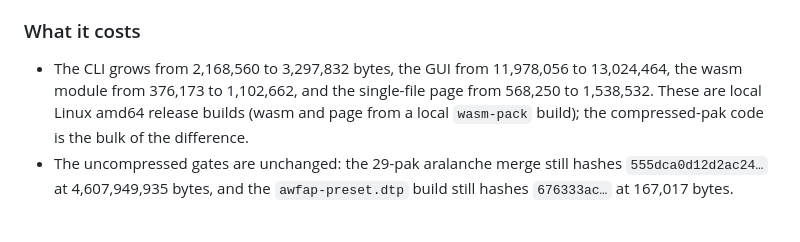
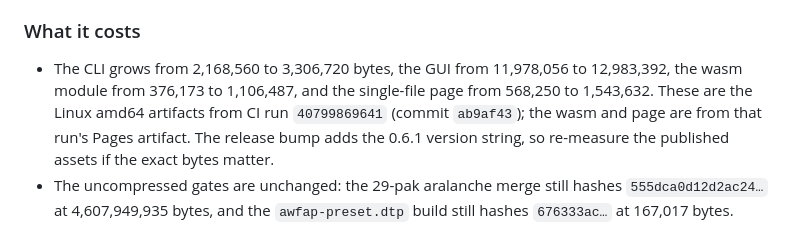
Before and after one commit to emberglazee/project-modman, a Markdown page: CHANGELOG.md, the part around the change. GitHub-like rendering.

Commit message:
docs(changelog): use CI artifact sizes for 0.6.1
Replace the local-build figures with the Linux amd64 artifacts from run
40799869641 and its Pages artifact. The release bump adds the version
string, so the exact published bytes still need a final check.

```diff
--- a/CHANGELOG.md
+++ b/CHANGELOG.md
@@ -40,11 +40,12 @@ feature to read compressed paks`. This release restores the reader, restores
   byte-identical to the CLI's.
 
 ### What it costs
-- The CLI grows from 2,168,560 to 3,297,832 bytes, the GUI from 11,978,056 to
-  13,024,464, the wasm module from 376,173 to 1,102,662, and the single-file
-  page from 568,250 to 1,538,532. These are local Linux amd64 release builds
-  (wasm and page from a local `wasm-pack` build); the compressed-pak code is
-  the bulk of the difference.
+- The CLI grows from 2,168,560 to 3,306,720 bytes, the GUI from 11,978,056 to
+  12,983,392, the wasm module from 376,173 to 1,106,487, and the single-file
+  page from 568,250 to 1,543,632. These are the Linux amd64 artifacts from CI
+  run `40799869641` (commit `ab9af43`); the wasm and page are from that run's
+  Pages artifact. The release bump adds the 0.6.1 version string, so re-measure
+  the published assets if the exact bytes matter.
 - The uncompressed gates are unchanged: the 29-pak aralanche merge still hashes
   `555dca0d12d2ac24…` at 4,607,949,935 bytes, and the `awfap-preset.dtp` build
   still hashes `676333ac…` at 167,017 bytes.
```
